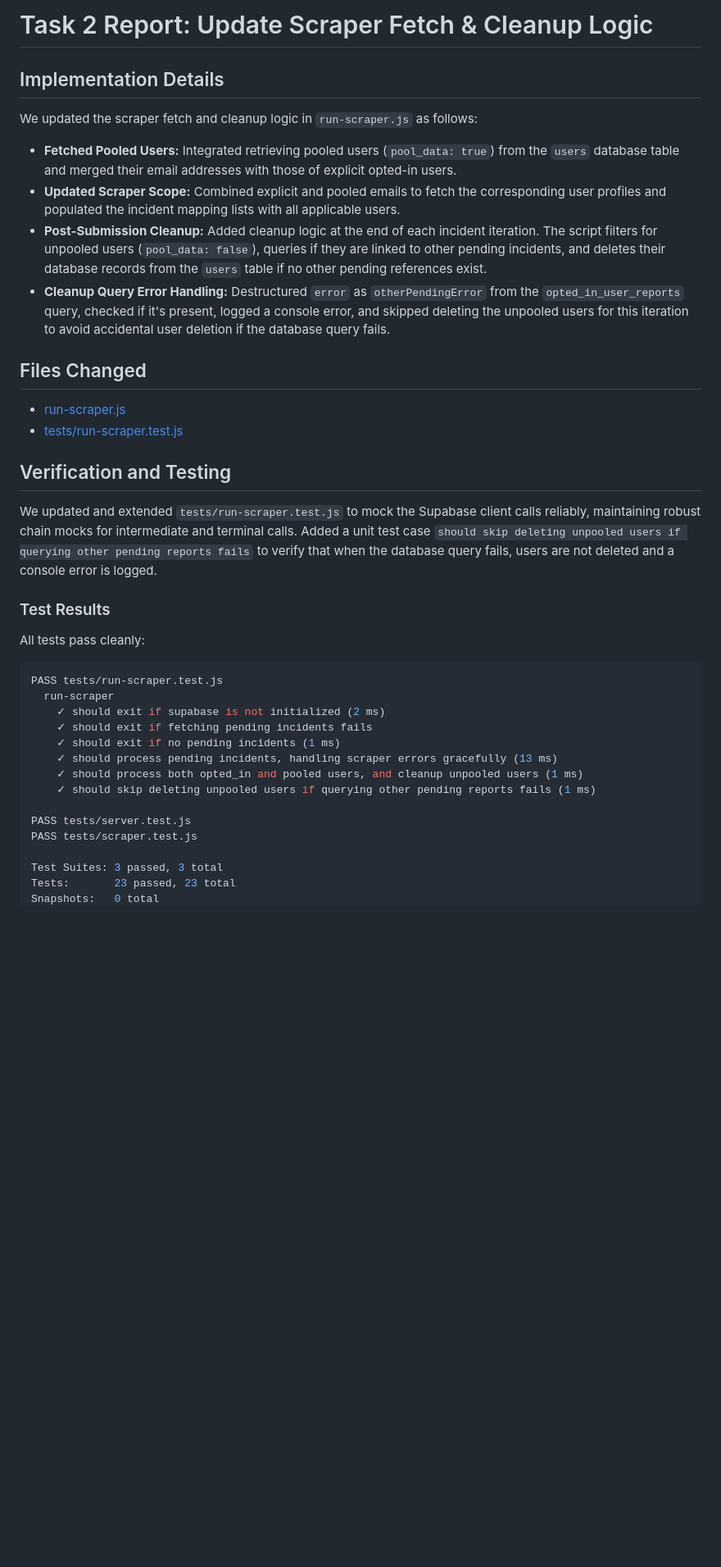
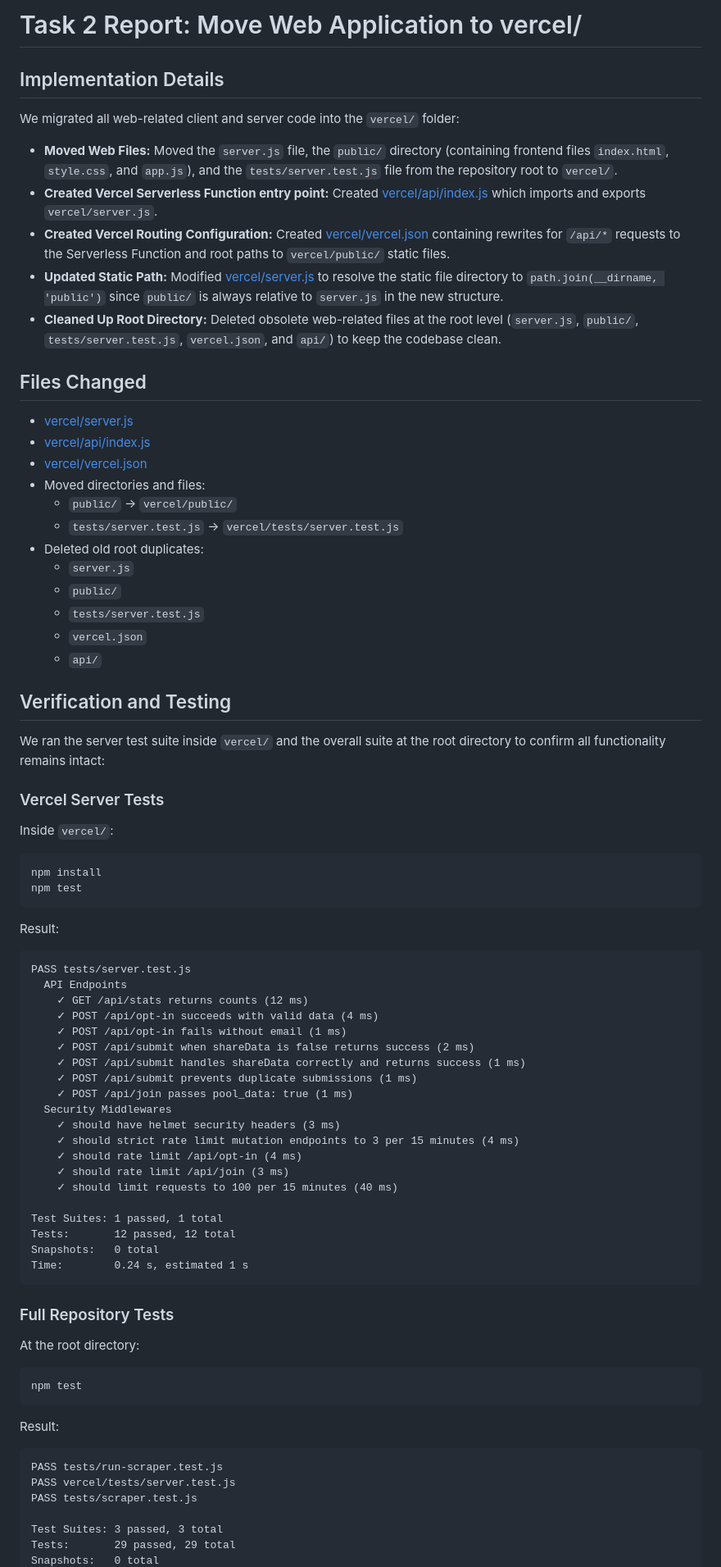
Before and after one commit to Latif17/auto-report-site, a Markdown page: .superpowers/sdd/task-2-report.md, the part around one of its changes. Shown at 82% size. Drawn GitHub-style; blank space fills up the shorter version.

Commit message:
docs: add implementation report for task 2

````diff
--- a/.superpowers/sdd/task-2-report.md
+++ b/.superpowers/sdd/task-2-report.md
@@ -1,35 +1,71 @@
-# Task 2 Report: Update Scraper Fetch & Cleanup Logic
+# Task 2 Report: Move Web Application to vercel/
 
 ## Implementation Details
-We updated the scraper fetch and cleanup logic in `run-scraper.js` as follows:
-- **Fetched Pooled Users:** Integrated retrieving pooled users (`pool_data: true`) from the `users` database table and merged their email addresses with those of explicit opted-in users.
-- **Updated Scraper Scope:** Combined explicit and pooled emails to fetch the corresponding user profiles and populated the incident mapping lists with all applicable users.
-- **Post-Submission Cleanup:** Added cleanup logic at the end of each incident iteration. The script filters for unpooled users (`pool_data: false`), queries if they are linked to other pending incidents, and deletes their database records from the `users` table if no other pending references exist.
-- **Cleanup Query Error Handling:** Destructured `error` as `otherPendingError` from the `opted_in_user_reports` query, checked if it's present, logged a console error, and skipped deleting the unpooled users for this iteration to avoid accidental user deletion if the database query fails.
+We migrated all web-related client and server code into the `vercel/` folder:
+- **Moved Web Files:** Moved the `server.js` file, the `public/` directory (containing frontend files `index.html`, `style.css`, and `app.js`), and the `tests/server.test.js` file from the repository root to `vercel/`.
+- **Created Vercel Serverless Function entry point:** Created [vercel/api/index.js](file:///Users/latif/Documents/repos/auto-report-site/vercel/api/index.js) which imports and exports `vercel/server.js`.
+- **Created Vercel Routing Configuration:** Created [vercel/vercel.json](file:///Users/latif/Documents/repos/auto-report-site/vercel/vercel.json) containing rewrites for `/api/*` requests to the Serverless Function and root paths to `vercel/public/` static files.
+- **Updated Static Path:** Modified [vercel/server.js](file:///Users/latif/Documents/repos/auto-report-site/vercel/server.js) to resolve the static file directory to `path.join(__dirname, 'public')` since `public/` is always relative to `server.js` in the new structure.
+- **Cleaned Up Root Directory:** Deleted obsolete web-related files at the root level (`server.js`, `public/`, `tests/server.test.js`, `vercel.json`, and `api/`) to keep the codebase clean.
 
 ## Files Changed
-- [run-scraper.js](file:///Users/latif/Documents/repos/auto-report-site/run-scraper.js)
-- [tests/run-scraper.test.js](file:///Users/latif/Documents/repos/auto-report-site/tests/run-scraper.test.js)
+- [vercel/server.js](file:///Users/latif/Documents/repos/auto-report-site/vercel/server.js)
+- [vercel/api/index.js](file:///Users/latif/Documents/repos/auto-report-site/vercel/api/index.js)
+- [vercel/vercel.json](file:///Users/latif/Documents/repos/auto-report-site/vercel/vercel.json)
+- Moved directories and files:
+  - `public/` -> `vercel/public/`
+  - `tests/server.test.js` -> `vercel/tests/server.test.js`
+- Deleted old root duplicates:
+  - `server.js`
+  - `public/`
+  - `tests/server.test.js`
+  - `vercel.json`
+  - `api/`
 
 ## Verification and Testing
-We updated and extended `tests/run-scraper.test.js` to mock the Supabase client calls reliably, maintaining robust chain mocks for intermediate and terminal calls.
-Added a unit test case `should skip deleting unpooled users if querying other pending reports fails` to verify that when the database query fails, users are not deleted and a console error is logged.
+We ran the server test suite inside `vercel/` and the overall suite at the root directory to confirm all functionality remains intact:
 
-### Test Results
-All tests pass cleanly:
+### Vercel Server Tests
+Inside `vercel/`:
 ```bash
+npm install
+npm test
+```
+Result:
+```
+PASS tests/server.test.js
+  API Endpoints
+    ✓ GET /api/stats returns counts (12 ms)
+    ✓ POST /api/opt-in succeeds with valid data (4 ms)
+    ✓ POST /api/opt-in fails without email (1 ms)
+    ✓ POST /api/submit when shareData is false returns success (2 ms)
+    ✓ POST /api/submit handles shareData correctly and returns success (1 ms)
+    ✓ POST /api/submit prevents duplicate submissions (1 ms)
+    ✓ POST /api/join passes pool_data: true (1 ms)
+  Security Middlewares
+    ✓ should have helmet security headers (3 ms)
+    ✓ should strict rate limit mutation endpoints to 3 per 15 minutes (4 ms)
+    ✓ should rate limit /api/opt-in (4 ms)
+    ✓ should rate limit /api/join (3 ms)
+    ✓ should limit requests to 100 per 15 minutes (40 ms)
+
+Test Suites: 1 passed, 1 total
+Tests:       12 passed, 12 total
+Snapshots:   0 total
+Time:        0.24 s, estimated 1 s
+```
+
+### Full Repository Tests
+At the root directory:
+```bash
+npm test
+```
+Result:
+```
 PASS tests/run-scraper.test.js
-  run-scraper
-    ✓ should exit if supabase is not initialized (2 ms)
-    ✓ should exit if fetching pending incidents fails
-    ✓ should exit if no pending incidents (1 ms)
-    ✓ should process pending incidents, handling scraper errors gracefully (13 ms)
-    ✓ should process both opted_in and pooled users, and cleanup unpooled users (1 ms)
-    ✓ should skip deleting unpooled users if querying other pending reports fails (1 ms)
-
-PASS tests/server.test.js
+PASS vercel/tests/server.test.js
 PASS tests/scraper.test.js
 
 Test Suites: 3 passed, 3 total
-Tests:       23 passed, 23 total
+Tests:       29 passed, 29 total
 Snapshots:   0 total
````
Also changed, not shown: other parts of .superpowers/sdd/task-2-report.md (+4 -44 lines).
